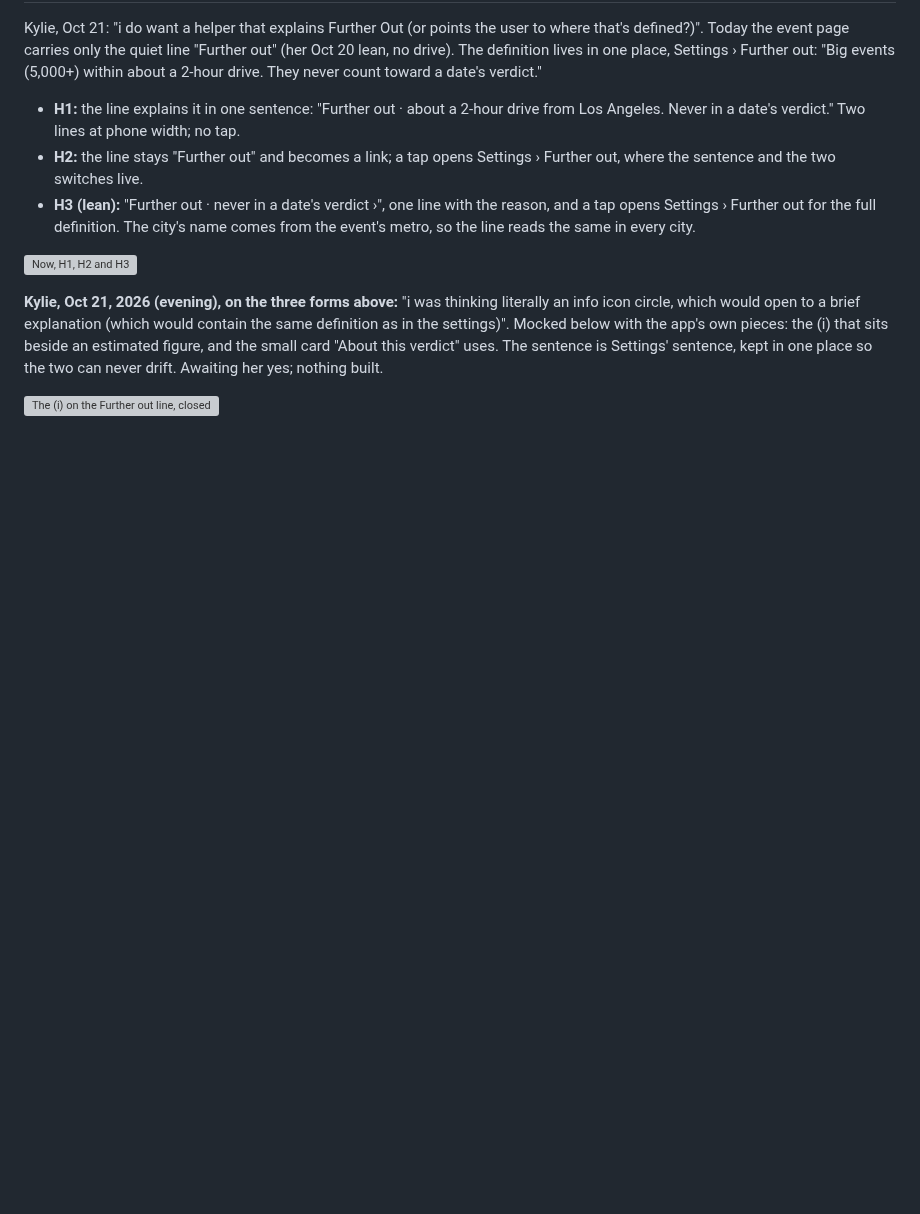
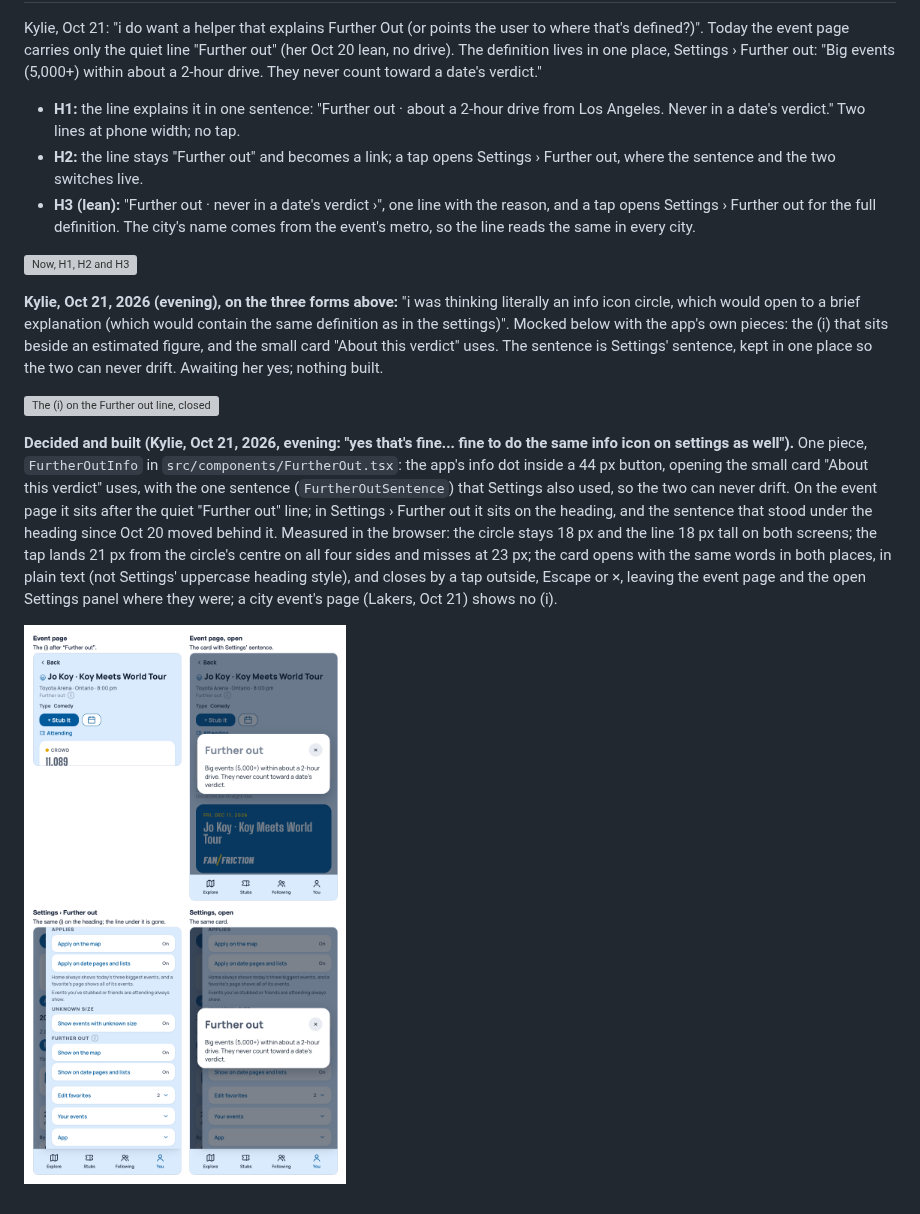
Before and after one commit to kylieau/fan-friction, a Markdown page: docs/product/further-out-proposal.md, the part around the change. GitHub-like rendering; pictures changed too: docs/product/further-out-info-built.png (added); blank space fills up the shorter version; grey boxes are pictures that could not be loaded.

```diff
--- a/docs/product/further-out-proposal.md
+++ b/docs/product/further-out-proposal.md
@@ -104,3 +104,7 @@ Kylie, Oct 21: "i do want a helper that explains Further Out (or points the user
 **Kylie, Oct 21, 2026 (evening), on the three forms above:** "i was thinking literally an info icon circle, which would open to a brief explanation (which would contain the same definition as in the settings)". Mocked below with the app's own pieces: the (i) that sits beside an estimated figure, and the small card "About this verdict" uses. The sentence is Settings' sentence, kept in one place so the two can never drift. Awaiting her yes; nothing built.
 
 ![The (i) on the Further out line, closed and open](further-out-info-board.png)
+
+**Decided and built (Kylie, Oct 21, 2026, evening: "yes that's fine... fine to do the same info icon on settings as well").** One piece, `FurtherOutInfo` in `src/components/FurtherOut.tsx`: the app's info dot inside a 44 px button, opening the small card "About this verdict" uses, with the one sentence (`FurtherOutSentence`) that Settings also used, so the two can never drift. On the event page it sits after the quiet "Further out" line; in Settings › Further out it sits on the heading, and the sentence that stood under the heading since Oct 20 moved behind it. Measured in the browser: the circle stays 18 px and the line 18 px tall on both screens; the tap lands 21 px from the circle's centre on all four sides and misses at 23 px; the card opens with the same words in both places, in plain text (not Settings' uppercase heading style), and closes by a tap outside, Escape or ×, leaving the event page and the open Settings panel where they were; a city event's page (Lakers, Oct 21) shows no (i).
+
+![Built: the (i) on the event page and in Settings, closed and open](further-out-info-built.png)
```
Also changed, not shown: docs/product/product-decisions.md (+2 -0 lines), 4 other files.
